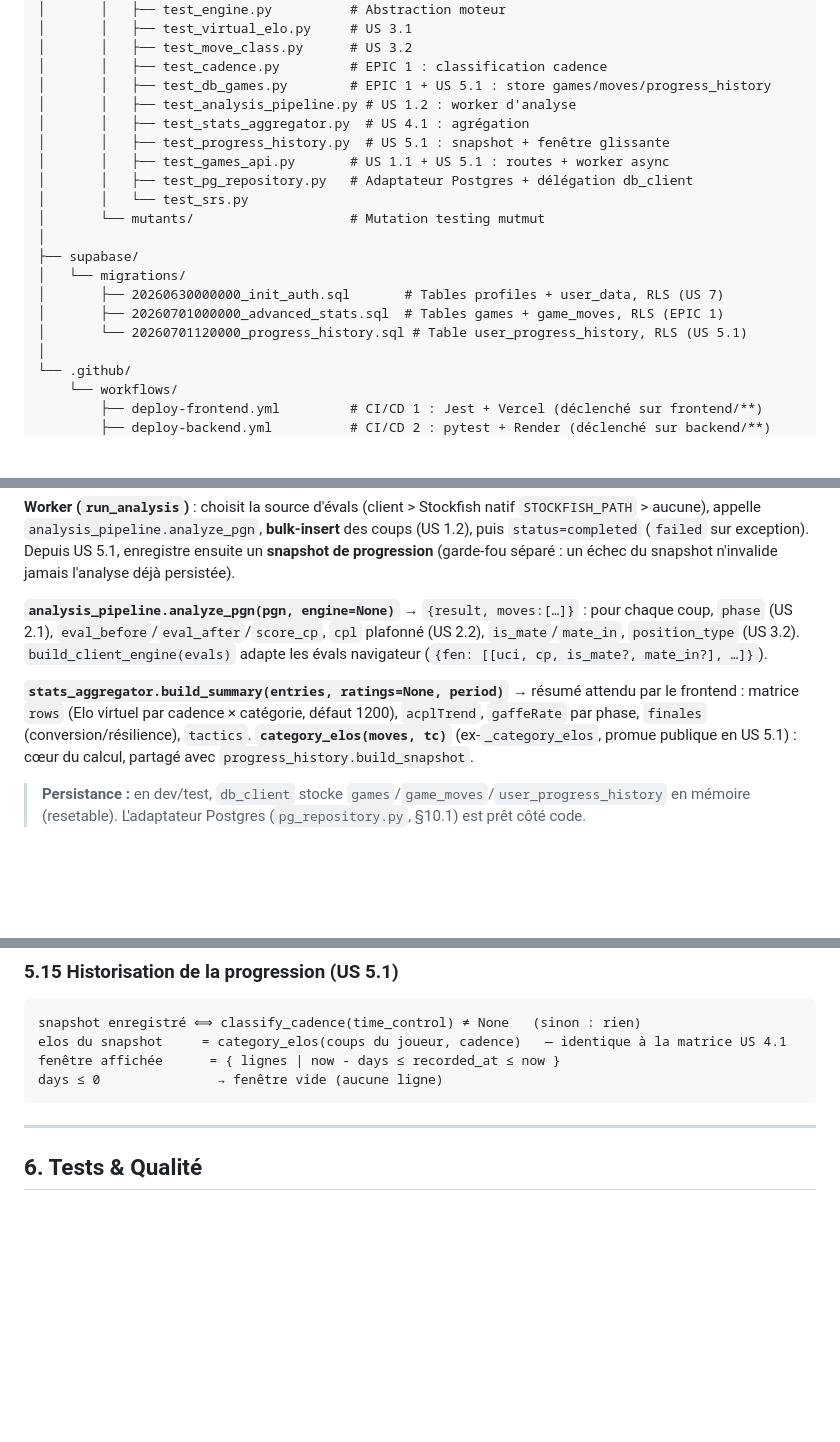
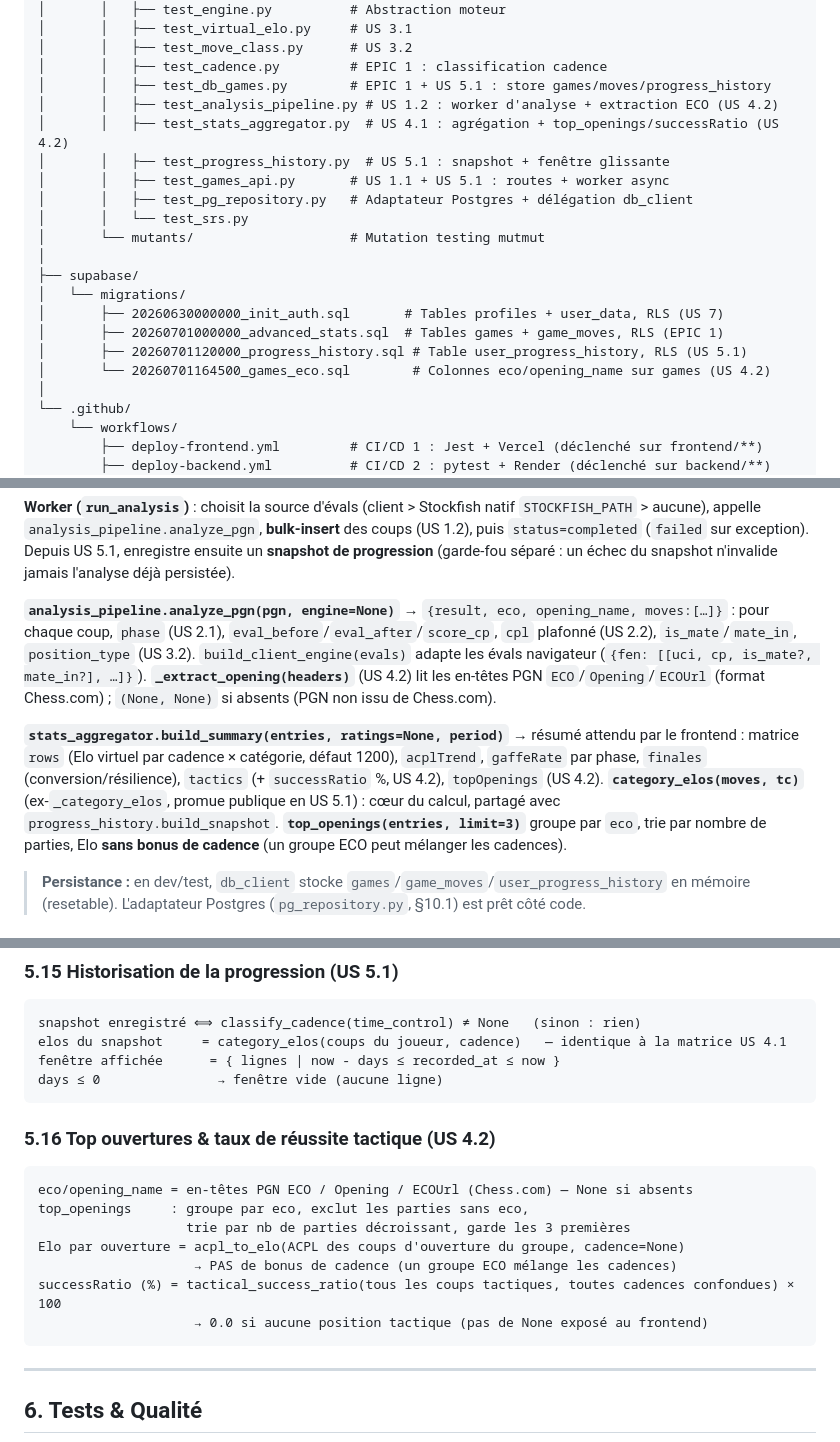
Before and after one commit to Newt33700/ChessImprover, a Markdown page: README.md, 3 parts joined by grey strips. GitHub-like rendering; blank space fills up the shorter version.

````diff
--- a/README.md
+++ b/README.md
@@ -162,8 +162,8 @@ ChessImprover/
 │       │   ├── test_move_class.py      # US 3.2
 │       │   ├── test_cadence.py         # EPIC 1 : classification cadence
 │       │   ├── test_db_games.py        # EPIC 1 + US 5.1 : store games/moves/progress_history
-│       │   ├── test_analysis_pipeline.py # US 1.2 : worker d'analyse
-│       │   ├── test_stats_aggregator.py  # US 4.1 : agrégation
+│       │   ├── test_analysis_pipeline.py # US 1.2 : worker d'analyse + extraction ECO (US 4.2)
+│       │   ├── test_stats_aggregator.py  # US 4.1 : agrégation + top_openings/successRatio (US 4.2)
 │       │   ├── test_progress_history.py  # US 5.1 : snapshot + fenêtre glissante
 │       │   ├── test_games_api.py       # US 1.1 + US 5.1 : routes + worker async
 │       │   ├── test_pg_repository.py   # Adaptateur Postgres + délégation db_client
@@ -174,7 +174,8 @@ ChessImprover/
 │   └── migrations/
 │       ├── 20260630000000_init_auth.sql       # Tables profiles + user_data, RLS (US 7)
 │       ├── 20260701000000_advanced_stats.sql  # Tables games + game_moves, RLS (EPIC 1)
-│       └── 20260701120000_progress_history.sql # Table user_progress_history, RLS (US 5.1)
+│       ├── 20260701120000_progress_history.sql # Table user_progress_history, RLS (US 5.1)
+│       └── 20260701164500_games_eco.sql        # Colonnes eco/opening_name sur games (US 4.2)
 │
 └── .github/
     └── workflows/
@@ -876,9 +879,9 @@ Modules **purs** (couche domaine), entièrement testés, indépendants de l'infr
 
 **Worker (`run_analysis`)** : choisit la source d'évals (client > Stockfish natif `STOCKFISH_PATH` > aucune), appelle `analysis_pipeline.analyze_pgn`, **bulk-insert** des coups (US 1.2), puis `status=completed` (`failed` sur exception). Depuis US 5.1, enregistre ensuite un **snapshot de progression** (garde-fou séparé : un échec du snapshot n'invalide jamais l'analyse déjà persistée).
 
-**`analysis_pipeline.analyze_pgn(pgn, engine=None)`** → `{result, moves:[…]}` : pour chaque coup, `phase` (US 2.1), `eval_before`/`eval_after`/`score_cp`, `cpl` plafonné (US 2.2), `is_mate`/`mate_in`, `position_type` (US 3.2). `build_client_engine(evals)` adapte les évals navigateur (`{fen: [[uci, cp, is_mate?, mate_in?], …]}`).
+**`analysis_pipeline.analyze_pgn(pgn, engine=None)`** → `{result, eco, opening_name, moves:[…]}` : pour chaque coup, `phase` (US 2.1), `eval_before`/`eval_after`/`score_cp`, `cpl` plafonné (US 2.2), `is_mate`/`mate_in`, `position_type` (US 3.2). `build_client_engine(evals)` adapte les évals navigateur (`{fen: [[uci, cp, is_mate?, mate_in?], …]}`). **`_extract_opening(headers)`** (US 4.2) lit les en-têtes PGN `ECO`/`Opening`/`ECOUrl` (format Chess.com) ; `(None, None)` si absents (PGN non issu de Chess.com).
 
-**`stats_aggregator.build_summary(entries, ratings=None, period)`** → résumé attendu par le frontend : matrice `rows` (Elo virtuel par cadence × catégorie, défaut 1200), `acplTrend`, `gaffeRate` par phase, `finales` (conversion/résilience), `tactics`. **`category_elos(moves, tc)`** (ex-`_category_elos`, promue publique en US 5.1) : cœur du calcul, partagé avec `progress_history.build_snapshot`.
+**`stats_aggregator.build_summary(entries, ratings=None, period)`** → résumé attendu par le frontend : matrice `rows` (Elo virtuel par cadence × catégorie, défaut 1200), `acplTrend`, `gaffeRate` par phase, `finales` (conversion/résilience), `tactics` (+ `successRatio` %, US 4.2), `topOpenings` (US 4.2). **`category_elos(moves, tc)`** (ex-`_category_elos`, promue publique en US 5.1) : cœur du calcul, partagé avec `progress_history.build_snapshot`. **`top_openings(entries, limit=3)`** groupe par `eco`, trie par nombre de parties, Elo **sans bonus de cadence** (un groupe ECO peut mélanger les cadences).
 
 > **Persistance :** en dev/test, `db_client` stocke `games`/`game_moves`/`user_progress_history` en mémoire (resetable). L'adaptateur Postgres (`pg_repository.py`, §10.1) est prêt côté code.
 
@@ -1061,6 +1064,18 @@ fenêtre affichée      = { lignes | now - days ≤ recorded_at ≤ now }
 days ≤ 0               → fenêtre vide (aucune ligne)
 ```
 
+### 5.16 Top ouvertures & taux de réussite tactique (US 4.2)
+
+```
+eco/opening_name = en-têtes PGN ECO / Opening / ECOUrl (Chess.com) — None si absents
+top_openings     : groupe par eco, exclut les parties sans eco,
+                   trie par nb de parties décroissant, garde les 3 premières
+Elo par ouverture = acpl_to_elo(ACPL des coups d'ouverture du groupe, cadence=None)
+                    → PAS de bonus de cadence (un groupe ECO mélange les cadences)
+successRatio (%) = tactical_success_ratio(tous les coups tactiques, toutes cadences confondues) × 100
+                    → 0.0 si aucune position tactique (pas de None exposé au frontend)
+```
+
 ---
 
 ## 6. Tests & Qualité
````
Also changed, not shown: other parts of README.md (+7 -5 lines), UserStory.md (+9 -4 lines).
